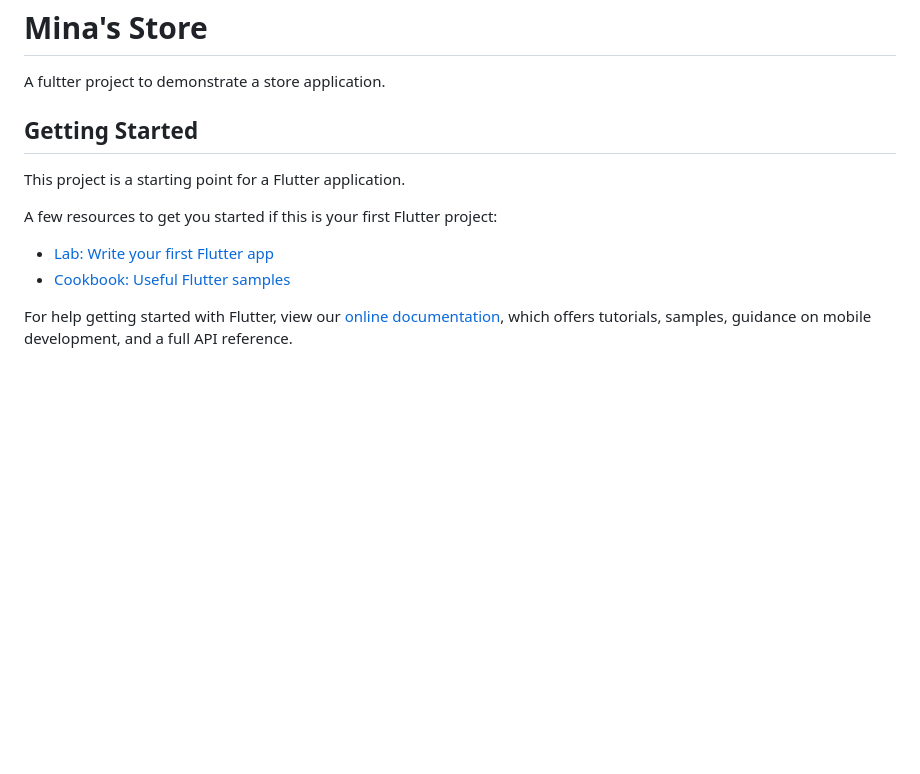
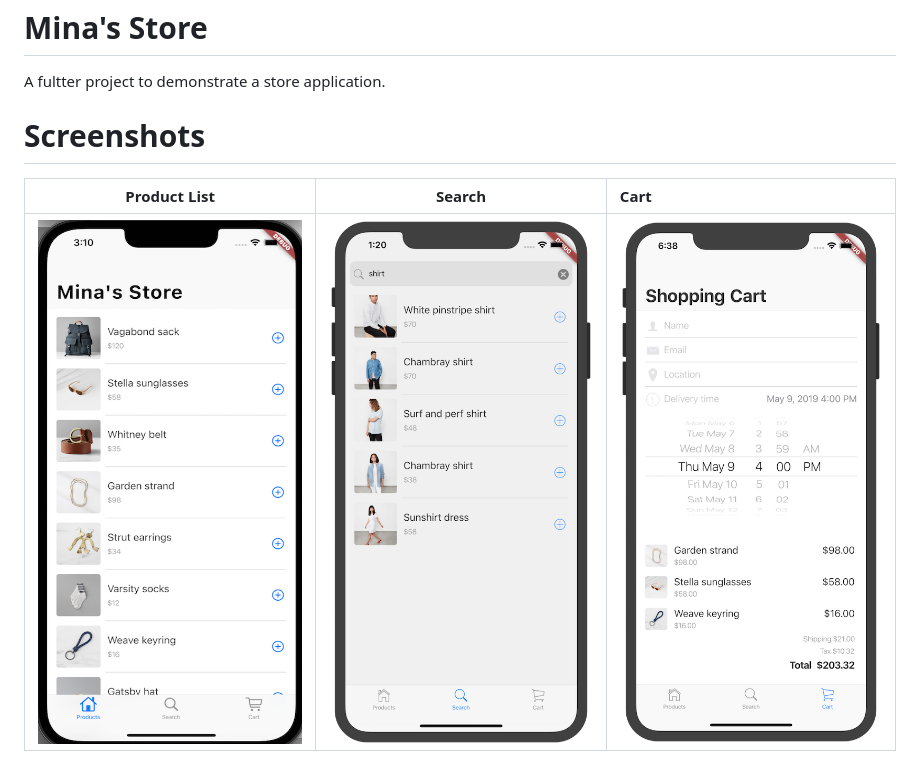
Before and after one commit to rafsanahmad/Flutter-Store-App, a Markdown page: README.md, the part around the change. Drawn GitHub-style; pictures changed too: images/store_1.png, images/store_2.png; blank space fills up the shorter version.

Commit message:
cart functionality

```diff
--- a/README.md
+++ b/README.md
@@ -2,15 +2,8 @@
 
 A fultter project to demonstrate a store application.
 
-## Getting Started
+# Screenshots
 
-This project is a starting point for a Flutter application.
-
-A few resources to get you started if this is your first Flutter project:
-
-- [Lab: Write your first Flutter app](https://flutter.dev/docs/get-started/codelab)
-- [Cookbook: Useful Flutter samples](https://flutter.dev/docs/cookbook)
-
-For help getting started with Flutter, view our
-[online documentation](https://flutter.dev/docs), which offers tutorials,
-samples, guidance on mobile development, and a full API reference.
+Product List               |  Search                   |   Cart
+:------------------------:|:------------------------:|:------------------------
+![](images/store_1.png)    |  ![](images/store_2.png)  |   ![](images/store_3.png)
```
Also changed, not shown: 1 other file.
